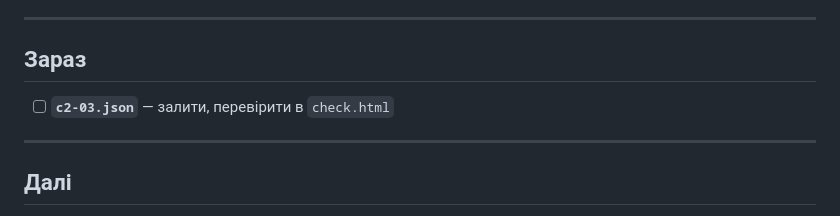
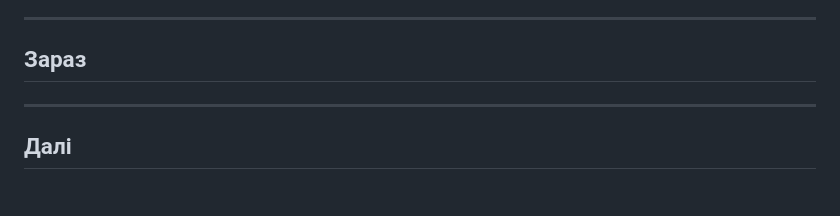
Before and after one commit to Nose6557/NIVO, a Markdown page: ROADMAP.md, the part around the change. GitHub-like rendering.

Commit message:
ROADMAP: закрив пункт c2-03 у «Зараз»
Co-Authored-By: Claude Opus 5.5 <noreply@anthropic.com>

```diff
--- a/ROADMAP.md
+++ b/ROADMAP.md
@@ -6,8 +6,6 @@
 ---
 
 ## Зараз
-
-- [ ] **`c2-03.json`** — залити, перевірити в `check.html`
 
 ---
 
```
